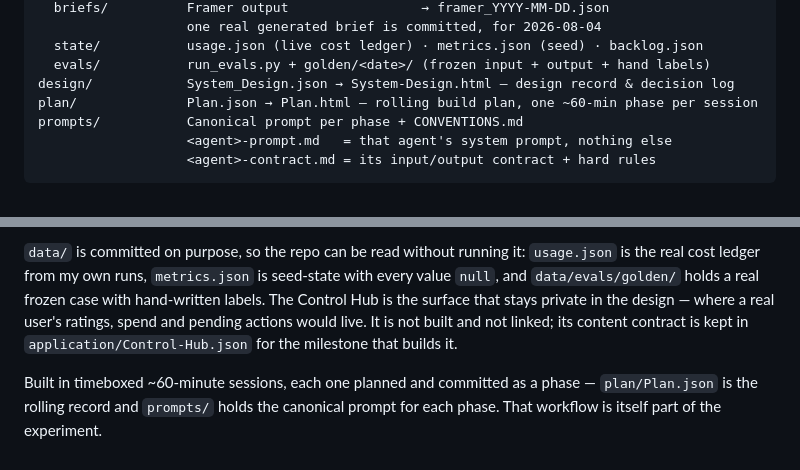
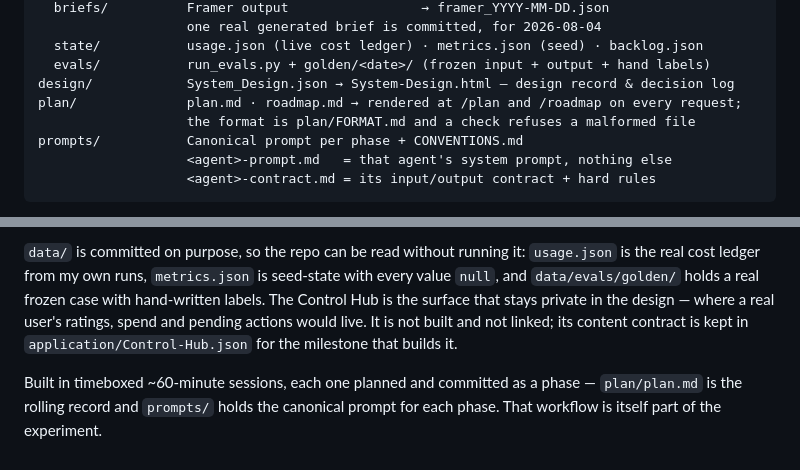
Before and after one commit to varun-sridharan/aiml-signal-system, a Markdown page: README.md, 2 parts joined by grey strips. Rendered like a GitHub page.

```diff
--- a/README.md
+++ b/README.md
@@ -108,7 +108,8 @@ data/
   state/           usage.json (live cost ledger) · metrics.json (seed) · backlog.json
   evals/           run_evals.py + golden/<date>/ (frozen input + output + hand labels)
 design/            System_Design.json → System-Design.html — design record & decision log
-plan/              Plan.json → Plan.html — rolling build plan, one ~60-min phase per session
+plan/              plan.md · roadmap.md → rendered at /plan and /roadmap on every request;
+                   the format is plan/FORMAT.md and a check refuses a malformed file
 prompts/           Canonical prompt per phase + CONVENTIONS.md
                    <agent>-prompt.md   = that agent's system prompt, nothing else
                    <agent>-contract.md = its input/output contract + hard rules
@@ -139,4 +140,4 @@ Single-user today, but every record carries `user_id` and agents take `(profile,
 
 `data/` is committed on purpose, so the repo can be read without running it: `usage.json` is the real cost ledger from my own runs, `metrics.json` is seed-state with every value `null`, and `data/evals/golden/` holds a real frozen case with hand-written labels. The Control Hub is the surface that stays private in the design — where a real user's ratings, spend and pending actions would live. It is not built and not linked; its content contract is kept in `application/Control-Hub.json` for the milestone that builds it.
 
-Built in timeboxed ~60-minute sessions, each one planned and committed as a phase — `plan/Plan.json` is the rolling record and `prompts/` holds the canonical prompt for each phase. That workflow is itself part of the experiment.
+Built in timeboxed ~60-minute sessions, each one planned and committed as a phase — `plan/plan.md` is the rolling record and `prompts/` holds the canonical prompt for each phase. That workflow is itself part of the experiment.
```
Also changed, not shown: other parts of README.md (+5 -5 lines), plan/plan.md (+2 -2 lines).
